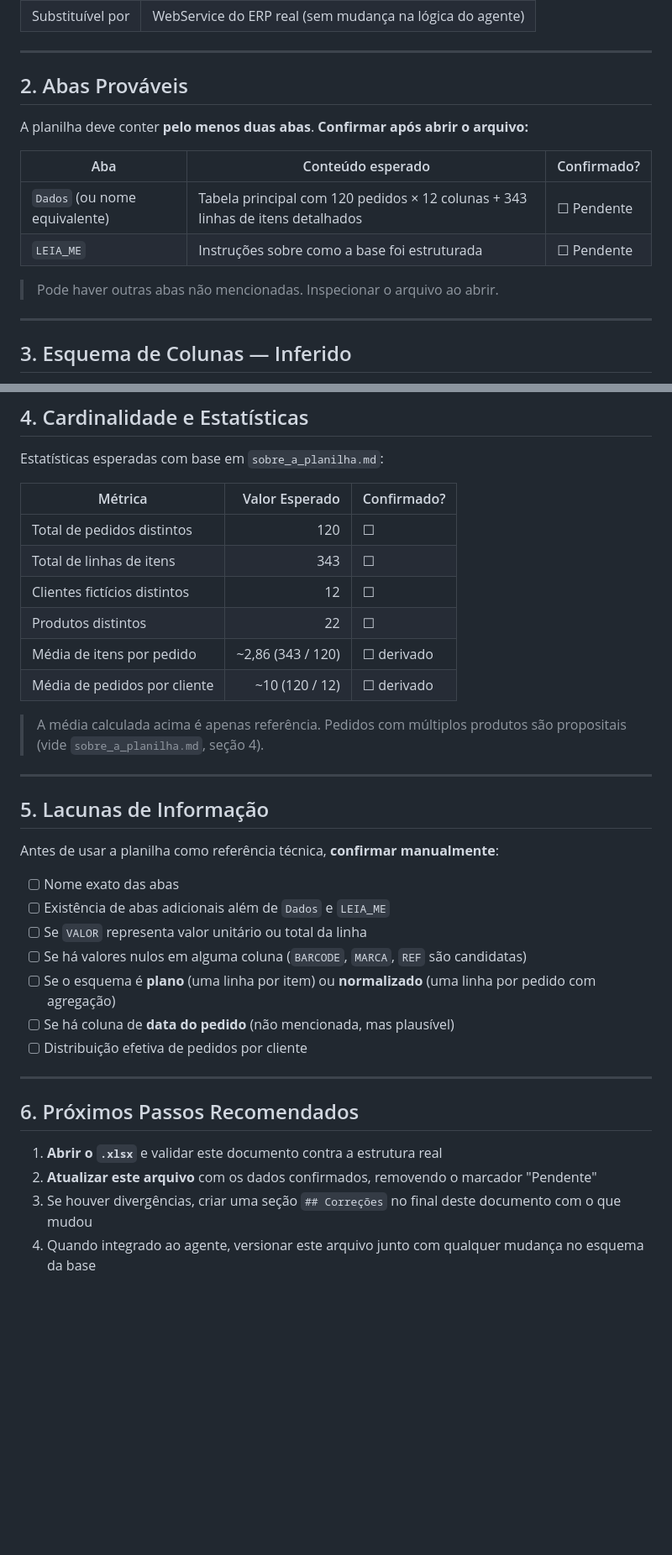
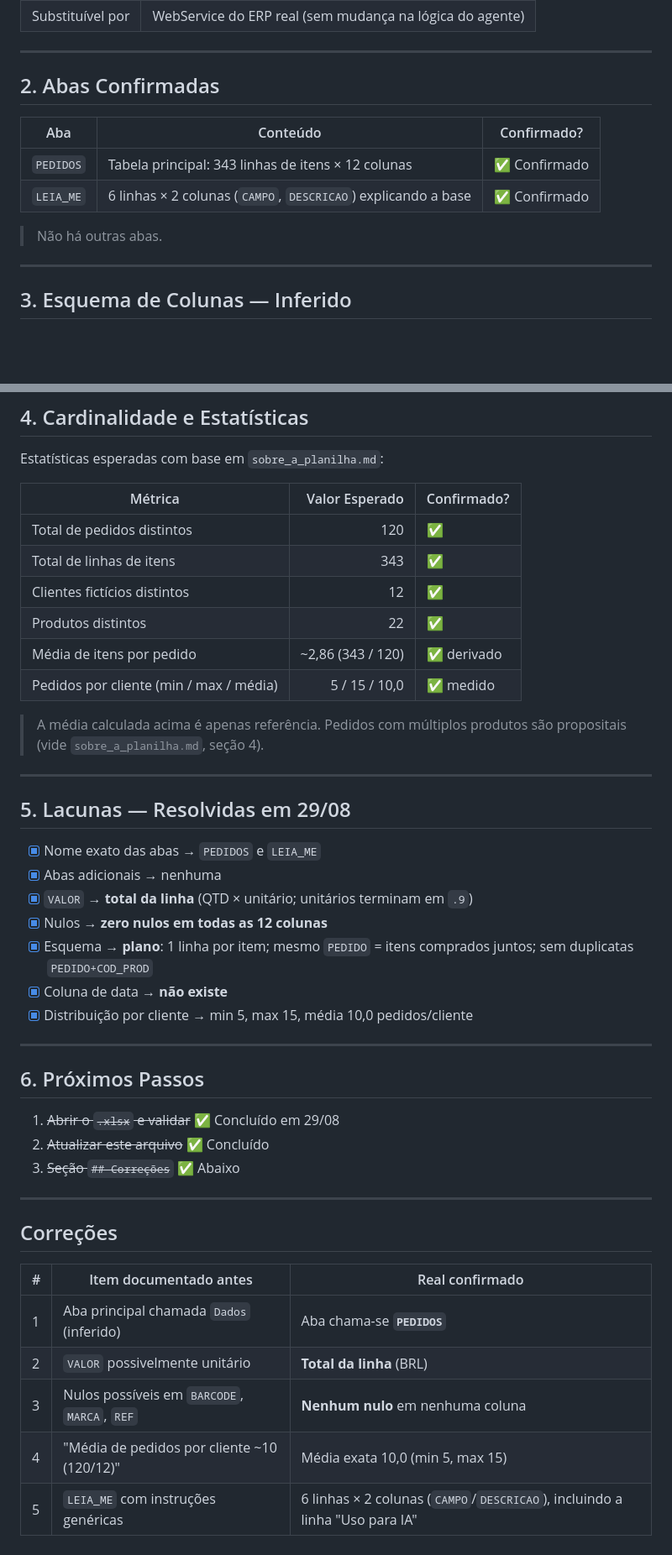
Before and after one commit to gisele-coder/SmartAgenteVendas, a Markdown page: docs/estrutura_planilha.md, 2 parts joined by grey strips. Shown at 84% size. Drawn GitHub-style; blank space fills up the shorter version.

Commit message:
docs: confirma estrutura real da planilha apos inspecao

```diff
--- a/docs/estrutura_planilha.md
+++ b/docs/estrutura_planilha.md
@@ -25,16 +25,14 @@ Base fictícia estruturada para servir como **laboratório de testes** do agente
 
 ---
 
-## 2. Abas Prováveis
+## 2. Abas Confirmadas
 
-A planilha deve conter **pelo menos duas abas**. **Confirmar após abrir o arquivo:**
+| Aba | Conteúdo | Confirmado? |
+|---|---|---|
+| `PEDIDOS` | Tabela principal: 343 linhas de itens × 12 colunas | ✅ Confirmado |
+| `LEIA_ME` | 6 linhas × 2 colunas (`CAMPO`, `DESCRICAO`) explicando a base | ✅ Confirmado |
 
-| Aba | Conteúdo esperado | Confirmado? |
-|---|---|---|
-| `Dados` (ou nome equivalente) | Tabela principal com 120 pedidos × 12 colunas + 343 linhas de itens detalhados | ☐ Pendente |
-| `LEIA_ME` | Instruções sobre como a base foi estruturada | ☐ Pendente |
-
-> Pode haver outras abas não mencionadas. Inspecionar o arquivo ao abrir.
+> Não há outras abas.
 
 ---
 
@@ -65,34 +63,43 @@ Estatísticas esperadas com base em `sobre_a_planilha.md`:
 
 | Métrica | Valor Esperado | Confirmado? |
 |---|---:|---|
-| Total de pedidos distintos | 120 | ☐ |
-| Total de linhas de itens | 343 | ☐ |
-| Clientes fictícios distintos | 12 | ☐ |
-| Produtos distintos | 22 | ☐ |
-| Média de itens por pedido | ~2,86 (343 / 120) | ☐ derivado |
-| Média de pedidos por cliente | ~10 (120 / 12) | ☐ derivado |
+| Total de pedidos distintos | 120 | ✅ |
+| Total de linhas de itens | 343 | ✅ |
+| Clientes fictícios distintos | 12 | ✅ |
+| Produtos distintos | 22 | ✅ |
+| Média de itens por pedido | ~2,86 (343 / 120) | ✅ derivado |
+| Pedidos por cliente (min / max / média) | 5 / 15 / 10,0 | ✅ medido |
 
 > A média calculada acima é apenas referência. Pedidos com múltiplos produtos são propositais (vide `sobre_a_planilha.md`, seção 4).
 
 ---
 
-## 5. Lacunas de Informação
+## 5. Lacunas — Resolvidas em 29/08
 
-Antes de usar a planilha como referência técnica, **confirmar manualmente**:
-
-- [ ] Nome exato das abas
-- [ ] Existência de abas adicionais além de `Dados` e `LEIA_ME`
-- [ ] Se `VALOR` representa valor unitário ou total da linha
-- [ ] Se há valores nulos em alguma coluna (`BARCODE`, `MARCA`, `REF` são candidatas)
-- [ ] Se o esquema é **plano** (uma linha por item) ou **normalizado** (uma linha por pedido com agregação)
-- [ ] Se há coluna de **data do pedido** (não mencionada, mas plausível)
-- [ ] Distribuição efetiva de pedidos por cliente
+- [x] Nome exato das abas → `PEDIDOS` e `LEIA_ME`
+- [x] Abas adicionais → nenhuma
+- [x] `VALOR` → **total da linha** (QTD × unitário; unitários terminam em `.9`)
+- [x] Nulos → **zero nulos em todas as 12 colunas**
+- [x] Esquema → **plano**: 1 linha por item; mesmo `PEDIDO` = itens comprados juntos; sem duplicatas `PEDIDO+COD_PROD`
+- [x] Coluna de data → **não existe**
+- [x] Distribuição por cliente → min 5, max 15, média 10,0 pedidos/cliente
 
 ---
 
-## 6. Próximos Passos Recomendados
+## 6. Próximos Passos
 
-1. **Abrir o `.xlsx`** e validar este documento contra a estrutura real
-2. **Atualizar este arquivo** com os dados confirmados, removendo o marcador "Pendente"
-3. Se houver divergências, criar uma seção `## Correções` no final deste documento com o que mudou
-4. Quando integrado ao agente, versionar este arquivo junto com qualquer mudança no esquema da base
+1. ~~Abrir o `.xlsx` e validar~~ ✅ Concluído em 29/08
+2. ~~Atualizar este arquivo~~ ✅ Concluído
+3. ~~Seção `## Correções`~~ ✅ Abaixo
+
+---
+
+## Correções
+
+| # | Item documentado antes | Real confirmado |
+|---|---|---|
+| 1 | Aba principal chamada `Dados` (inferido) | Aba chama-se **`PEDIDOS`** |
+| 2 | `VALOR` possivelmente unitário | **Total da linha** (BRL) |
+| 3 | Nulos possíveis em `BARCODE`, `MARCA`, `REF` | **Nenhum nulo** em nenhuma coluna |
+| 4 | "Média de pedidos por cliente ~10 (120/12)" | Média exata 10,0 (min 5, max 15) |
+| 5 | `LEIA_ME` com instruções genéricas | 6 linhas × 2 colunas (`CAMPO`/`DESCRICAO`), incluindo a linha "Uso para IA" |
```
Also changed, not shown: other parts of docs/estrutura_planilha.md (+2 -2 lines).
